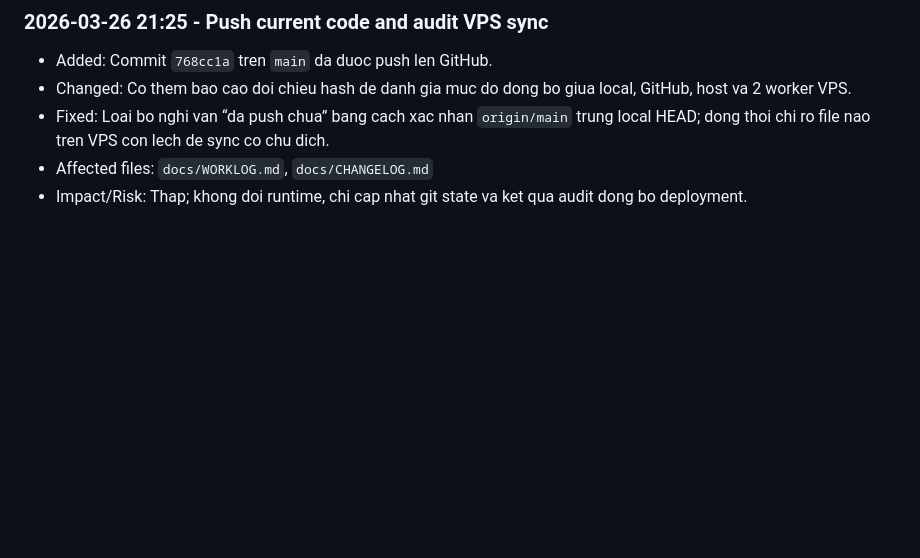
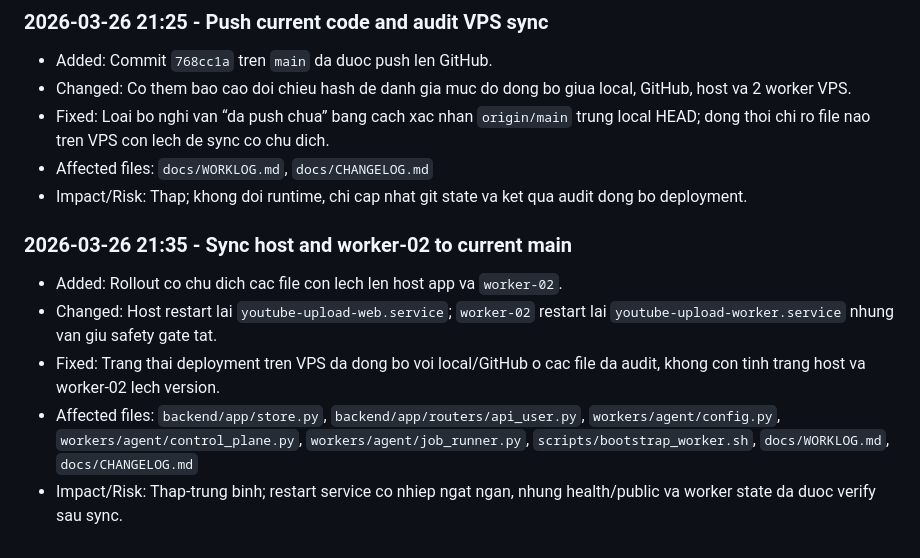
Before and after one commit to shinemusicllc/Youtube_Upload_Lush, a Markdown page: docs/CHANGELOG.md, the part around the change. GitHub-like rendering; blank space fills up the shorter version.

Commit message:
Document final VPS sync state

```diff
--- a/docs/CHANGELOG.md
+++ b/docs/CHANGELOG.md
@@ -241,3 +241,10 @@
 - Fixed: Loai bo nghi van “da push chua” bang cach xac nhan `origin/main` trung local HEAD; dong thoi chi ro file nao tren VPS con lech de sync co chu dich.
 - Affected files: `docs/WORKLOG.md`, `docs/CHANGELOG.md`
 - Impact/Risk: Thap; khong doi runtime, chi cap nhat git state va ket qua audit dong bo deployment.
+
+### 2026-03-26 21:35 - Sync host and worker-02 to current main
+- Added: Rollout co chu dich cac file con lech len host app va `worker-02`.
+- Changed: Host restart lai `youtube-upload-web.service`; `worker-02` restart lai `youtube-upload-worker.service` nhung van giu safety gate tat.
+- Fixed: Trang thai deployment tren VPS da dong bo voi local/GitHub o cac file da audit, khong con tinh trang host va worker-02 lech version.
+- Affected files: `backend/app/store.py`, `backend/app/routers/api_user.py`, `workers/agent/config.py`, `workers/agent/control_plane.py`, `workers/agent/job_runner.py`, `scripts/bootstrap_worker.sh`, `docs/WORKLOG.md`, `docs/CHANGELOG.md`
+- Impact/Risk: Thap-trung binh; restart service co nhiep ngat ngan, nhung health/public va worker state da duoc verify sau sync.
```
Also changed, not shown: docs/WORKLOG.md (+2 -0 lines).
